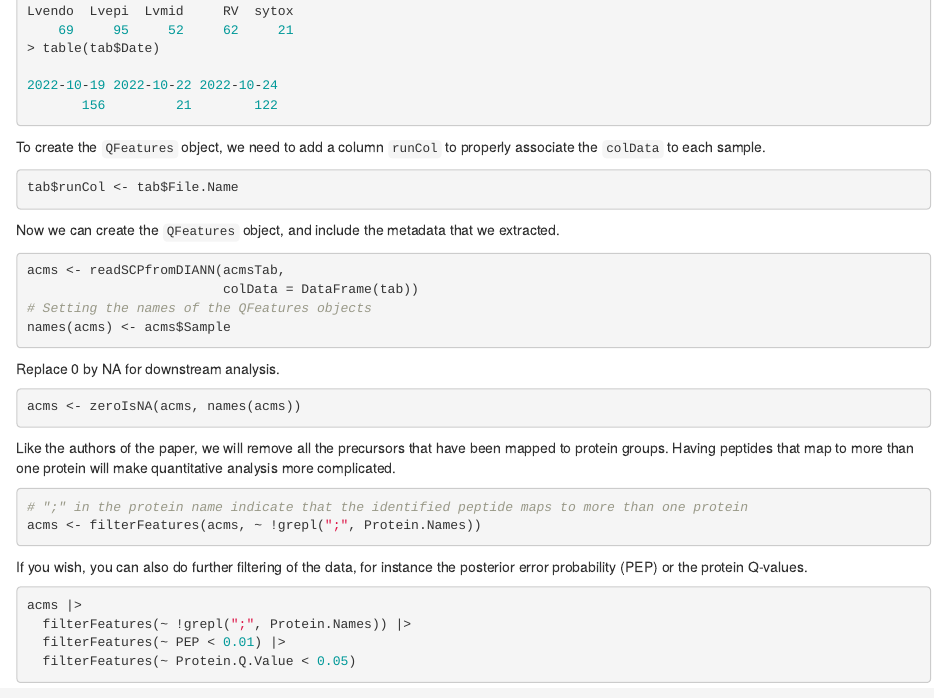
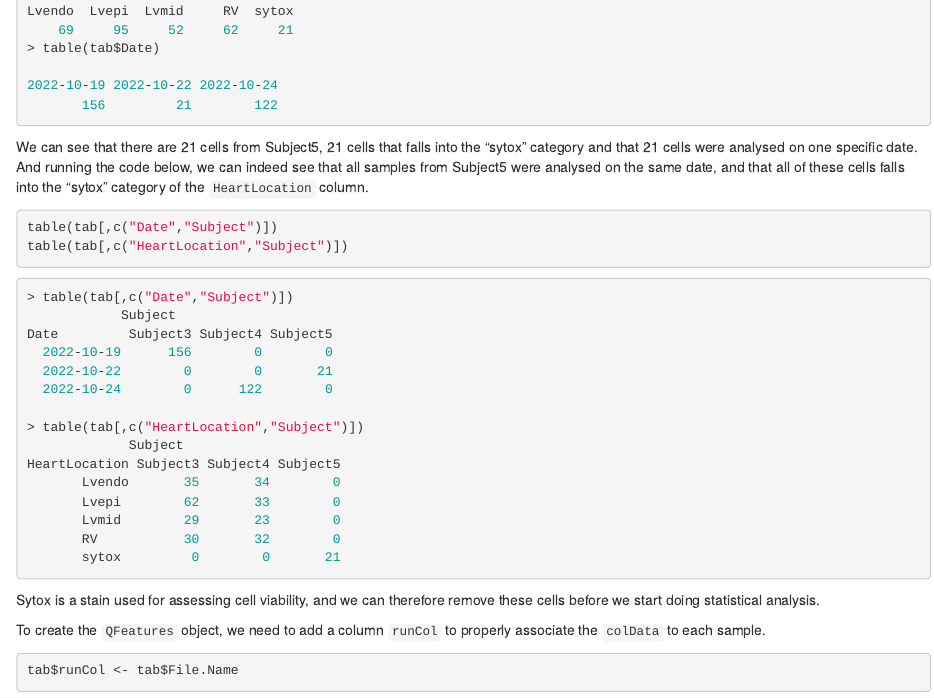
Before and after one commit to lgatto/2025-EuBIC-SCP-hackathon, an R Markdown document (02-qfeatures.Rmd): the page in a window 1100 px wide, from 1300 px down. Rendered offline with R 4.5, knitr and Pandoc, with nearby package versions.

Commit message:
Update 02-qfeatures.Rmd

````diff
--- a/02-qfeatures.Rmd
+++ b/02-qfeatures.Rmd
@@ -89,6 +89,33 @@ Lvendo  Lvepi  Lvmid     RV  sytox
        156         21        122
 ```
 
+We can see that there are 21 cells from Subject5, 21 cells that falls into the "sytox" category and that 21 cells were analysed on one specific date. And running the code below, we can indeed see that all samples from Subject5 were analysed on the same date, and that all of these cells falls into the "sytox" category of the `HeartLocation` column.
+
+```{r, eval = FALSE}
+table(tab[,c("Date","Subject")])
+table(tab[,c("HeartLocation","Subject")])
+```
+
+```{r, eval = FALSE}
+> table(tab[,c("Date","Subject")])
+            Subject
+Date         Subject3 Subject4 Subject5
+  2022-10-19      156        0        0
+  2022-10-22        0        0       21
+  2022-10-24        0      122        0
+
+> table(tab[,c("HeartLocation","Subject")])
+             Subject
+HeartLocation Subject3 Subject4 Subject5
+       Lvendo       35       34        0
+       Lvepi        62       33        0
+       Lvmid        29       23        0
+       RV           30       32        0
+       sytox         0        0       21
+```
+
+Sytox is a stain used for assessing cell viability, and we can therefore remove these cells before we start doing statistical analysis.
+
 To create the `QFeatures` object, we need to add a column `runCol` to properly associate the `colData` to each sample.
 
 ```{r, eval = FALSE}
````
